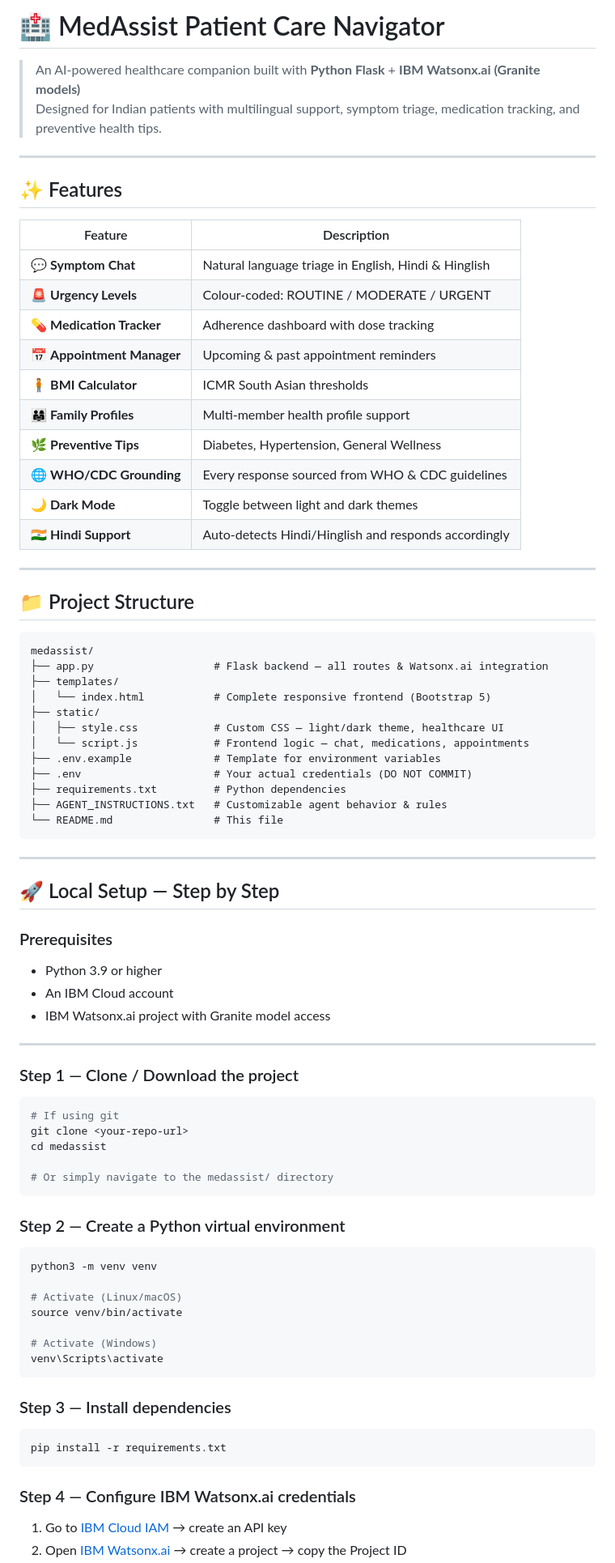
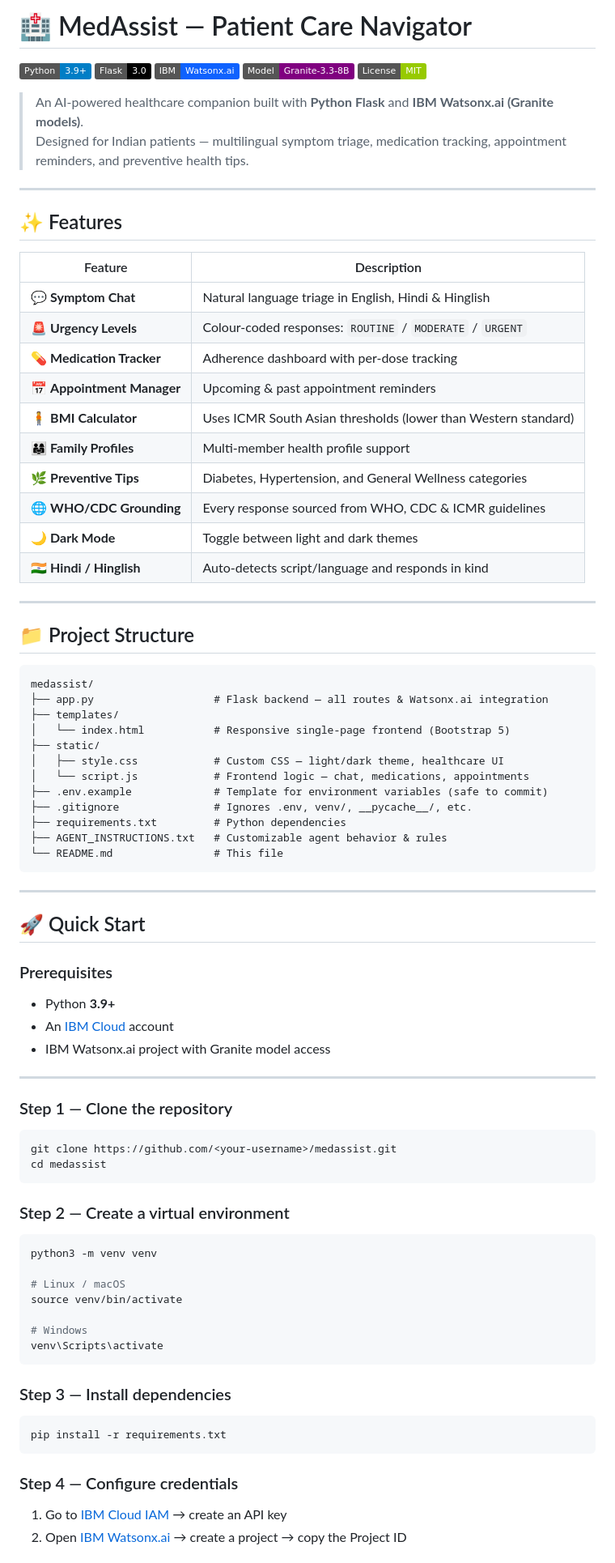
Before and after one commit to CHIRAG-021/MedAssist-AI-Patient-Navigator, a Markdown page: README.md, the part around one of its changes. Shown at 81% size. Rendered like a GitHub page; badges without logos.

````diff
--- a/README.md
+++ b/README.md
@@ -1,7 +1,13 @@
-# 🏥 MedAssist Patient Care Navigator
+# 🏥 MedAssist — Patient Care Navigator
 
-> An AI-powered healthcare companion built with **Python Flask** + **IBM Watsonx.ai (Granite models)**
-> Designed for Indian patients with multilingual support, symptom triage, medication tracking, and preventive health tips.
+![Python](https://img.shields.io/badge/Python-3.9%2B-blue?logo=python)
+![Flask](https://img.shields.io/badge/Flask-3.0-black?logo=flask)
+![IBM Watsonx.ai](https://img.shields.io/badge/IBM-Watsonx.ai-0f62fe?logo=ibm)
+![Granite](https://img.shields.io/badge/Model-Granite--3.3--8B-purple)
+![License](https://img.shields.io/badge/License-MIT-green)
+
+> An AI-powered healthcare companion built with **Python Flask** and **IBM Watsonx.ai (Granite models)**.
+> Designed for Indian patients — multilingual symptom triage, medication tracking, appointment reminders, and preventive health tips.
 
 ---
 
@@ -10,15 +16,15 @@
 | Feature | Description |
 |---|---|
 | 💬 **Symptom Chat** | Natural language triage in English, Hindi & Hinglish |
-| 🚨 **Urgency Levels** | Colour-coded: ROUTINE / MODERATE / URGENT |
-| 💊 **Medication Tracker** | Adherence dashboard with dose tracking |
+| 🚨 **Urgency Levels** | Colour-coded responses: `ROUTINE` / `MODERATE` / `URGENT` |
+| 💊 **Medication Tracker** | Adherence dashboard with per-dose tracking |
 | 📅 **Appointment Manager** | Upcoming & past appointment reminders |
-| 🧍 **BMI Calculator** | ICMR South Asian thresholds |
+| 🧍 **BMI Calculator** | Uses ICMR South Asian thresholds (lower than Western standard) |
 | 👨‍👩‍👧 **Family Profiles** | Multi-member health profile support |
-| 🌿 **Preventive Tips** | Diabetes, Hypertension, General Wellness |
-| 🌐 **WHO/CDC Grounding** | Every response sourced from WHO & CDC guidelines |
+| 🌿 **Preventive Tips** | Diabetes, Hypertension, and General Wellness categories |
+| 🌐 **WHO/CDC Grounding** | Every response sourced from WHO, CDC & ICMR guidelines |
 | 🌙 **Dark Mode** | Toggle between light and dark themes |
-| 🇮🇳 **Hindi Support** | Auto-detects Hindi/Hinglish and responds accordingly |
+| 🇮🇳 **Hindi / Hinglish** | Auto-detects script/language and responds in kind |
 
 ---
 
@@ -28,12 +34,12 @@
 medassist/
 ├── app.py                   # Flask backend — all routes & Watsonx.ai integration
 ├── templates/
-│   └── index.html           # Complete responsive frontend (Bootstrap 5)
+│   └── index.html           # Responsive single-page frontend (Bootstrap 5)
 ├── static/
 │   ├── style.css            # Custom CSS — light/dark theme, healthcare UI
 │   └── script.js            # Frontend logic — chat, medications, appointments
-├── .env.example             # Template for environment variables
-├── .env                     # Your actual credentials (DO NOT COMMIT)
+├── .env.example             # Template for environment variables (safe to commit)
+├── .gitignore               # Ignores .env, venv/, __pycache__/, etc.
 ├── requirements.txt         # Python dependencies
 ├── AGENT_INSTRUCTIONS.txt   # Customizable agent behavior & rules
 └── README.md                # This file
@@ -41,35 +47,32 @@ medassist/
 
 ---
 
-## 🚀 Local Setup — Step by Step
+## 🚀 Quick Start
 
 ### Prerequisites
 
-- Python 3.9 or higher
-- An IBM Cloud account
+- Python **3.9+**
+- An [IBM Cloud](https://cloud.ibm.com) account
 - IBM Watsonx.ai project with Granite model access
 
 ---
 
-### Step 1 — Clone / Download the project
+### Step 1 — Clone the repository
 
 ```bash
-# If using git
-git clone <your-repo-url>
+git clone https://github.com/<your-username>/medassist.git
 cd medassist
-
-# Or simply navigate to the medassist/ directory
 ```
 
-### Step 2 — Create a Python virtual environment
+### Step 2 — Create a virtual environment
 
 ```bash
 python3 -m venv venv
 
-# Activate (Linux/macOS)
+# Linux / macOS
 source venv/bin/activate
 
-# Activate (Windows)
+# Windows
 venv\Scripts\activate
 ```
 
@@ -79,7 +82,7 @@ venv\Scripts\activate
 pip install -r requirements.txt
 ```
 
-### Step 4 — Configure IBM Watsonx.ai credentials
+### Step 4 — Configure credentials
 
 1. Go to [IBM Cloud IAM](https://cloud.ibm.com/iam/apikeys) → create an API key
 2. Open [IBM Watsonx.ai](https://dataplatform.cloud.ibm.com/) → create a project → copy the Project ID
````
Also changed, not shown: other parts of README.md (+36 -130 lines).
